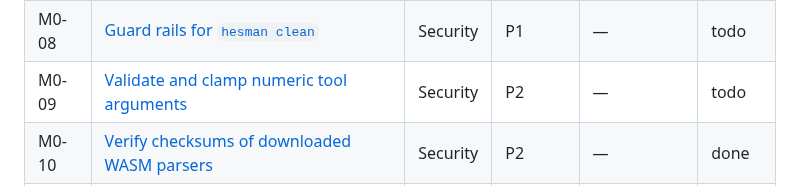
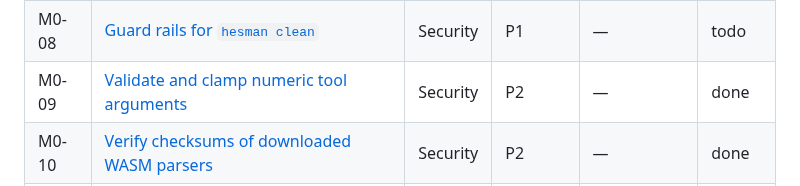
Before and after one commit to ocsen-hoc-code/hesman-mcp, a Markdown page: tasks/STATUS.md, the part around one of its changes. Drawn GitHub-style.

Commit message:
docs(tasks): mark M0-09 done
Co-Authored-By: Claude Opus 5.5 (1M context) <noreply@anthropic.com>

```diff
--- a/tasks/STATUS.md
+++ b/tasks/STATUS.md
@@ -18,7 +18,7 @@ Goal: resolve the two blocking problems — **(1) broken core** and **(2) securi
 | M0-06 | [Prevent ReDoS and event-loop blocking in find_pattern](M0-06-find-pattern-hardening.md) | Security | P1 | M0-01 | todo |
 | M0-07 | [Scanner and watcher ignore symlinks](M0-07-symlink-safety.md) | Security | P1 | M0-03 | todo |
 | M0-08 | [Guard rails for `hesman clean`](M0-08-clean-guard.md) | Security | P1 | — | todo |
-| M0-09 | [Validate and clamp numeric tool arguments](M0-09-numeric-args.md) | Security | P2 | — | todo |
+| M0-09 | [Validate and clamp numeric tool arguments](M0-09-numeric-args.md) | Security | P2 | — | done |
 | M0-10 | [Verify checksums of downloaded WASM parsers](M0-10-parser-checksum.md) | Security | P2 | — | done |
 | M0-11 | [Write agent config safely (atomic + backup)](M0-11-install-atomic.md) | Security | P2 | — | done |
 | M0-12 | [M0 gate: full verification + docs update](M0-12-m0-gate.md) | Gate | P0 | M0-01…M0-11 | todo |
```
Also changed, not shown: other parts of tasks/STATUS.md (+1 -1 lines).
